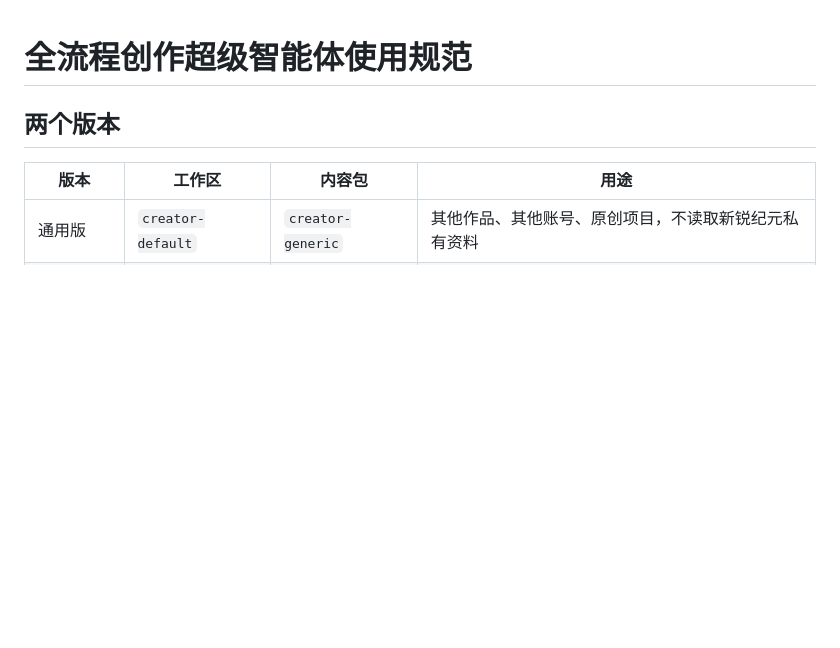
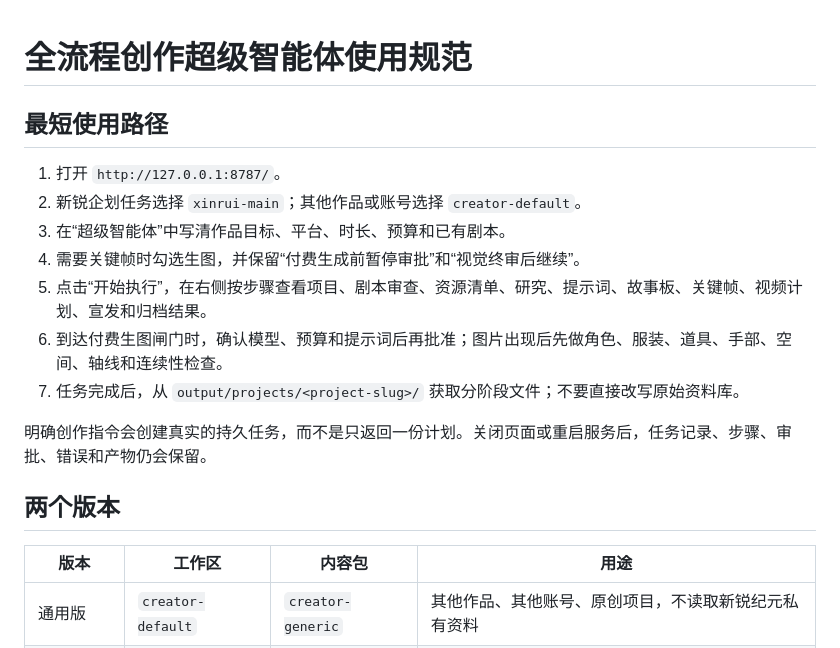
Before and after one commit to 2704445900-max/creator-super-agent, a Markdown page: docs/AGENT_USAGE.md, the part around the change. GitHub-like rendering; blank space fills up the shorter version.

Commit message:
Add migration and operating tutorial

```diff
--- a/docs/AGENT_USAGE.md
+++ b/docs/AGENT_USAGE.md
@@ -1,4 +1,16 @@
 # 全流程创作超级智能体使用规范
+
+## 最短使用路径
+
+1. 打开 `http://127.0.0.1:8787/`。
+2. 新锐企划任务选择 `xinrui-main`；其他作品或账号选择 `creator-default`。
+3. 在“超级智能体”中写清作品目标、平台、时长、预算和已有剧本。
+4. 需要关键帧时勾选生图，并保留“付费生成前暂停审批”和“视觉终审后继续”。
+5. 点击“开始执行”，在右侧按步骤查看项目、剧本审查、资源清单、研究、提示词、故事板、关键帧、视频计划、宣发和归档结果。
+6. 到达付费生图闸门时，确认模型、预算和提示词后再批准；图片出现后先做角色、服装、道具、手部、空间、轴线和连续性检查。
+7. 任务完成后，从 `output/projects/<project-slug>/` 获取分阶段文件；不要直接改写原始资料库。
+
+明确创作指令会创建真实的持久任务，而不是只返回一份计划。关闭页面或重启服务后，任务记录、步骤、审批、错误和产物仍会保留。
 
 ## 两个版本
 
```
